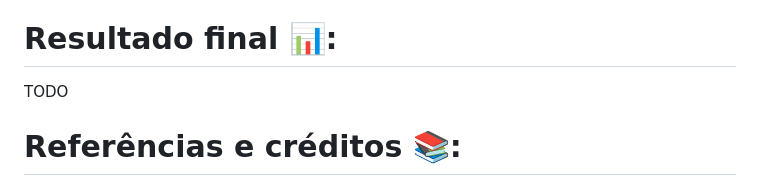
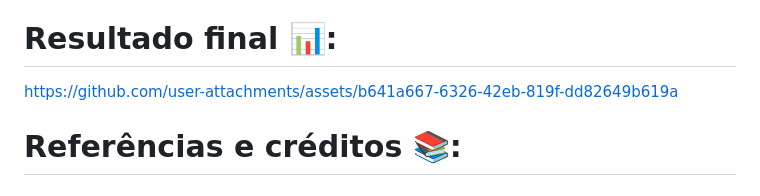
Before and after one commit to elc117/gamification-2025b-adrian, a Markdown page: README.md, the part around the change. GitHub-like rendering.

Commit message:
docs: added video

```diff
--- a/README.md
+++ b/README.md
@@ -120,7 +120,7 @@ Se isso acontecer, verifique se o site tem permissão para rodar áudio e vídeo
 Veja sobre isso em: <https://support.mozilla.org/en-US/kb/block-autoplay>
 
 # Resultado final 📊:
-TODO
+https://github.com/user-attachments/assets/b641a667-6326-42eb-819f-dd82649b619a
 
 # Referências e créditos 📚:
 ## Assets:
```
